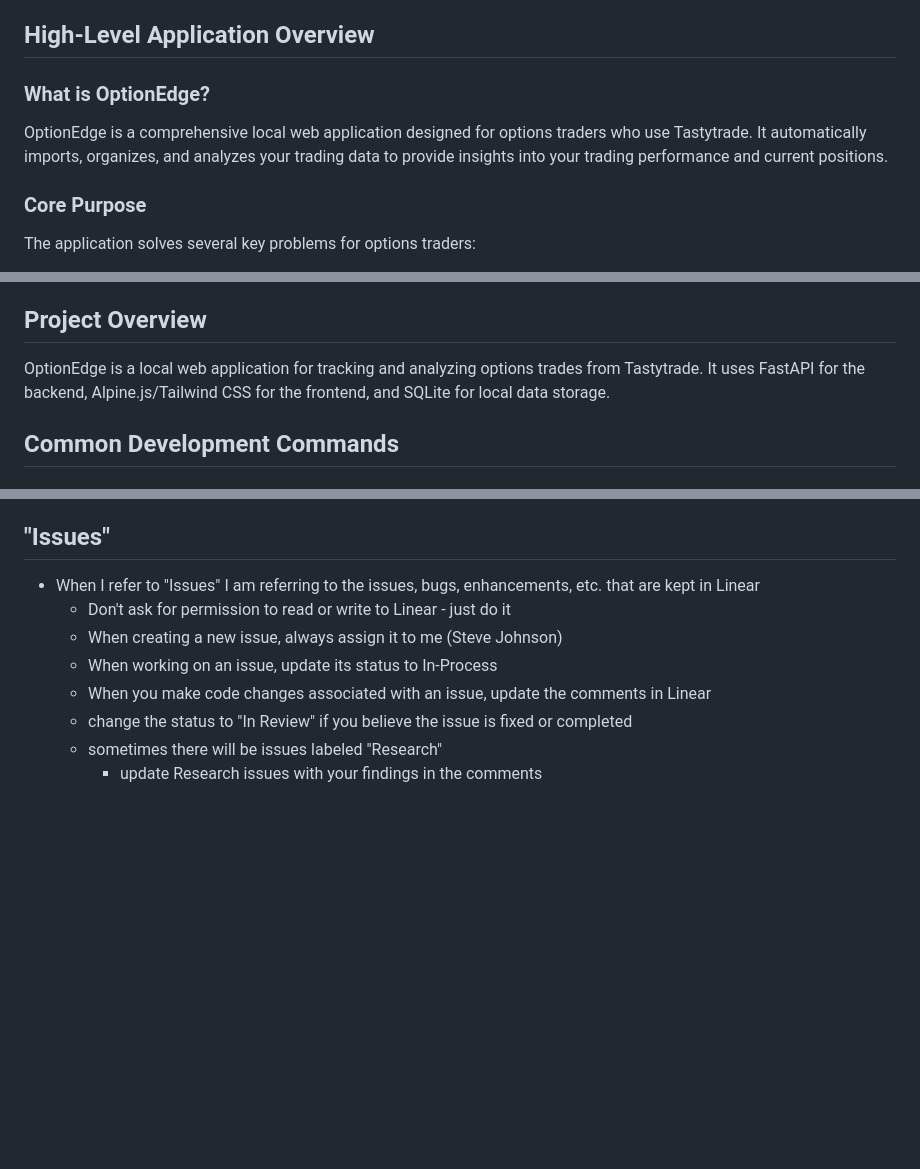
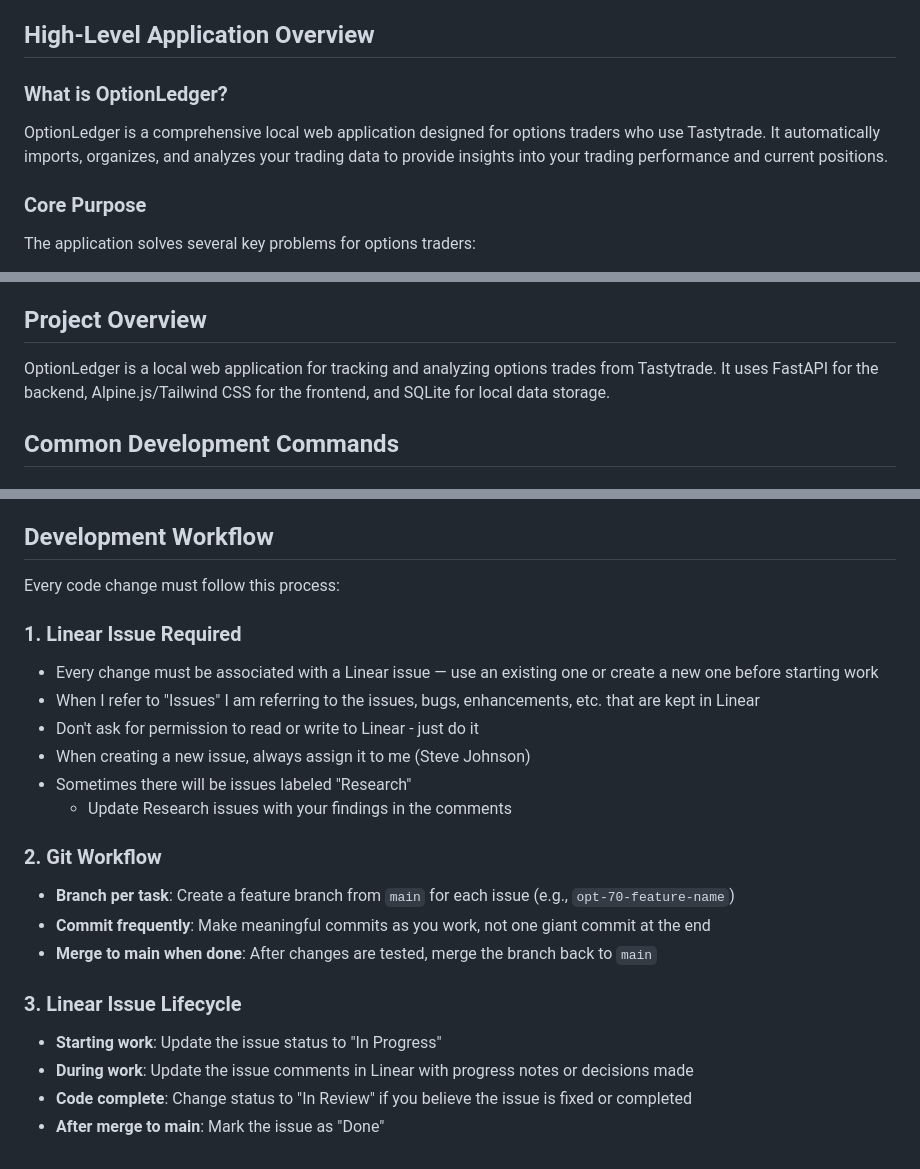
Before and after one commit to sbj175/trade-journal, a Markdown page: CLAUDE.md, 3 parts joined by grey strips. GitHub-like rendering; blank space fills up the shorter version.

Commit message:
Update CLAUDE.md: rename to OptionLedger, add Ledger page, add dev workflow
- Rename OptionEdge → OptionLedger throughout
- Add Position Ledger to frontend structure section
- Replace "Issues" section with structured Development Workflow
  (Linear issue required, branch-per-task git workflow, issue lifecycle)

Co-Authored-By: Claude Opus 4.6 <noreply@anthropic.com>

```diff
--- a/CLAUDE.md
+++ b/CLAUDE.md
@@ -4,9 +4,9 @@ This file provides guidance to Claude Code (claude.ai/code) when working with co
 
 ## High-Level Application Overview
 
-### What is OptionEdge?
+### What is OptionLedger?
 
-OptionEdge is a comprehensive local web application designed for options traders who use Tastytrade. It automatically imports, organizes, and analyzes your trading data to provide insights into your trading performance and current positions.
+OptionLedger is a comprehensive local web application designed for options traders who use Tastytrade. It automatically imports, organizes, and analyzes your trading data to provide insights into your trading performance and current positions.
 
 ### Core Purpose
 
@@ -69,7 +69,7 @@ The system maintains two main views:
 
 ## Project Overview
 
-OptionEdge is a local web application for tracking and analyzing options trades from Tastytrade. It uses FastAPI for the backend, Alpine.js/Tailwind CSS for the frontend, and SQLite for local data storage.
+OptionLedger is a local web application for tracking and analyzing options trades from Tastytrade. It uses FastAPI for the backend, Alpine.js/Tailwind CSS for the frontend, and SQLite for local data storage.
 
 ## Common Development Commands
 
@@ -272,12 +273,25 @@ Key tables:
 6. **Incorrect P&L for rolls**: The system properly tracks roll chains and calculates cumulative P&L
 7. **Expired positions showing as open**: The system handles expirations, assignments, and exercises as closing events
 
-## "Issues"
+## Development Workflow
+
+Every code change must follow this process:
+
+### 1. Linear Issue Required
+- Every change must be associated with a Linear issue — use an existing one or create a new one before starting work
 - When I refer to "Issues" I am referring to the issues, bugs, enhancements, etc. that are kept in Linear
-  - Don't ask for permission to read or write to Linear - just do it
-  - When creating a new issue, always assign it to me (Steve Johnson)
-  - When working on an issue, update its status to In-Process
-  - When you make code changes associated with an issue, update the comments in Linear
-  - change the status to "In Review" if you believe the issue is fixed or completed
-  - sometimes there will be issues labeled "Research"
-    - update Research issues with your findings in the comments
+- Don't ask for permission to read or write to Linear - just do it
+- When creating a new issue, always assign it to me (Steve Johnson)
+- Sometimes there will be issues labeled "Research"
+  - Update Research issues with your findings in the comments
+
+### 2. Git Workflow
+- **Branch per task**: Create a feature branch from `main` for each issue (e.g., `opt-70-feature-name`)
+- **Commit frequently**: Make meaningful commits as you work, not one giant commit at the end
+- **Merge to main when done**: After changes are tested, merge the branch back to `main`
+
+### 3. Linear Issue Lifecycle
+- **Starting work**: Update the issue status to "In Progress"
+- **During work**: Update the issue comments in Linear with progress notes or decisions made
+- **Code complete**: Change status to "In Review" if you believe the issue is fixed or completed
+- **After merge to main**: Mark the issue as "Done"
```
Also changed, not shown: other parts of CLAUDE.md (+1 -0 lines).
